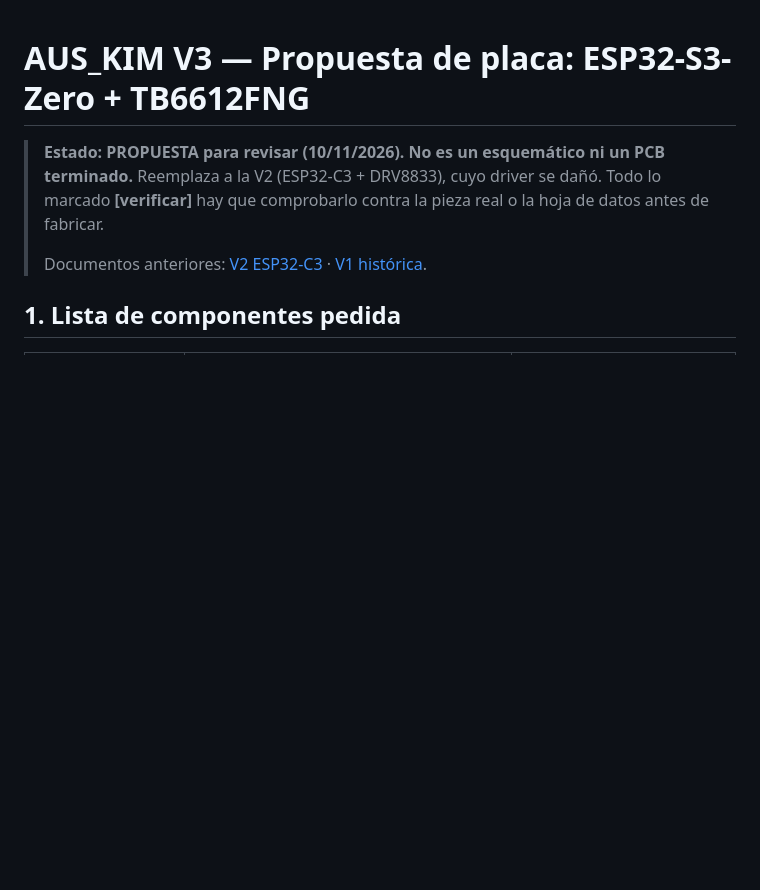
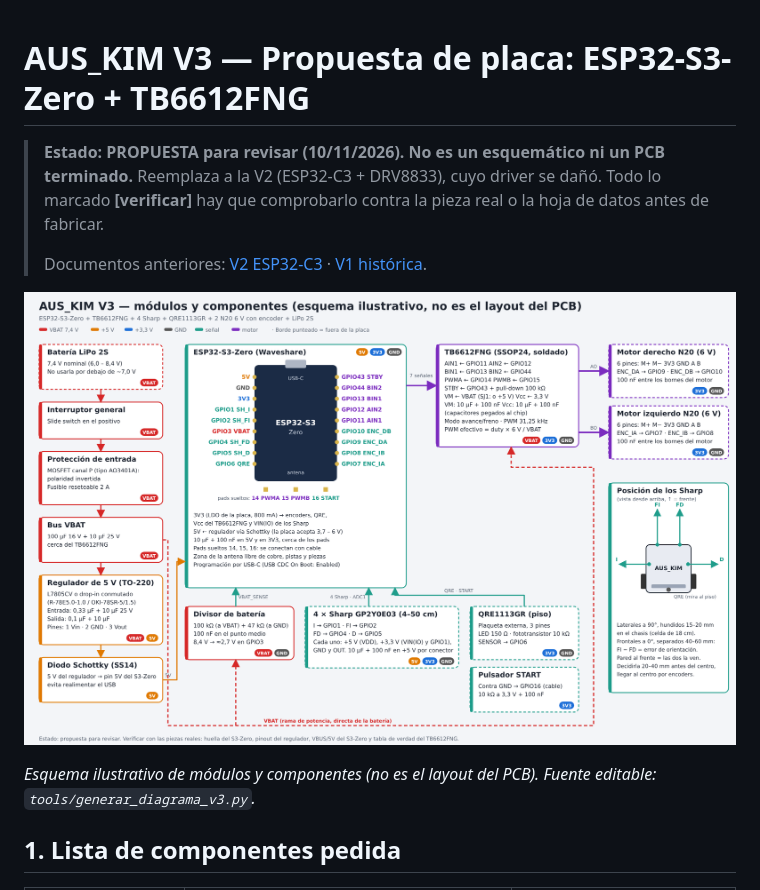
Before and after one commit to srampello/AUS_KIM, a Markdown page: docs/AUS_KIM_V3_ESP32-S3-Zero.md, the part around the change. Drawn GitHub-style; pictures changed too: docs/img/AUS_KIM_V3_diagrama.png (added); blank space fills up the shorter version.

```diff
--- a/docs/AUS_KIM_V3_ESP32-S3-Zero.md
+++ b/docs/AUS_KIM_V3_ESP32-S3-Zero.md
@@ -3,6 +3,10 @@
 > **Estado: PROPUESTA para revisar (10/11/2026). No es un esquemático ni un PCB terminado.** Reemplaza a la V2 (ESP32-C3 + DRV8833), cuyo driver se dañó. Todo lo marcado **[verificar]** hay que comprobarlo contra la pieza real o la hoja de datos antes de fabricar.
 >
 > Documentos anteriores: [V2 ESP32-C3](AUS_KIM_V2_ESP32-C3.md) · [V1 histórica](conexiones.md).
+
+![Diagrama de módulos y componentes de la V3](img/AUS_KIM_V3_diagrama.png)
+
+*Esquema ilustrativo de módulos y componentes (no es el layout del PCB). Fuente editable: `tools/generar_diagrama_v3.py`.*
 
 ## 1. Lista de componentes pedida
 
```
Also changed, not shown: 2 other files.
